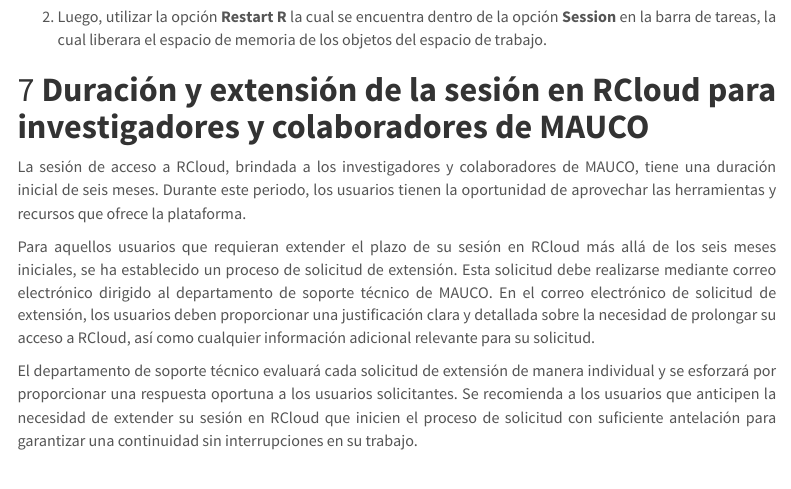
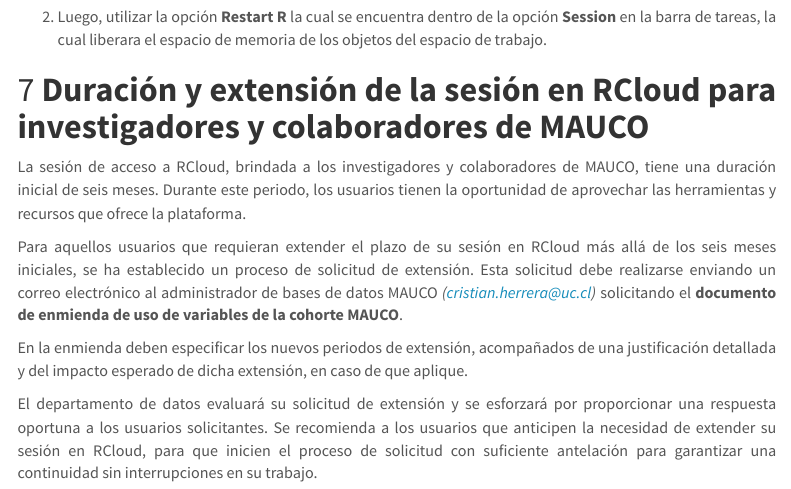
Before and after one commit to maucorepository/Manual_RCloud, an R Markdown document (index.Rmd): the page in a window 1100 px wide, from 5790 px down. The pictures show the output file index.html that the author committed with the source, opened offline; menus at the side of the page are left out.

Commit message:
Se modifica la sesión 7. describiendo el proceso de solicitud de extensión, en base a la necesidad de solicitar la enmienda a Cristian Herrera.

```diff
--- a/index.Rmd
+++ b/index.Rmd
@@ -206,15 +206,8 @@
 
 Para aquellos usuarios que requieran extender el plazo de su sesión en RCloud
 más allá de los seis meses iniciales, se ha establecido un proceso de solicitud
-de extensión. Esta solicitud debe realizarse mediante correo electrónico
-dirigido al departamento de soporte técnico de MAUCO. En el correo electrónico
-de solicitud de extensión, los usuarios deben proporcionar una justificación
-clara y detallada sobre la necesidad de prolongar su acceso a RCloud, así como
-cualquier información adicional relevante para su solicitud.
+de extensión. Esta solicitud debe realizarse enviando un correo electrónico al administrador de bases de datos MAUCO *(cristian.herrera@uc.cl)* solicitando el **documento de enmienda de uso de variables de la cohorte MAUCO**.
 
-El departamento de soporte técnico evaluará cada solicitud de extensión de
-manera individual y se esforzará por proporcionar una respuesta oportuna a los
-usuarios solicitantes. Se recomienda a los usuarios que anticipen la necesidad
-de extender su sesión en RCloud que inicien el proceso de solicitud con
-suficiente antelación para garantizar una continuidad sin interrupciones en su
-trabajo.
+En la enmienda deben especificar los nuevos periodos de extensión, acompañados de una justificación detallada y del impacto esperado de dicha extensión, en caso de que aplique.
+
+El departamento de datos evaluará su solicitud de extensión y se esforzará por proporcionar una respuesta oportuna a los usuarios solicitantes. Se recomienda a los usuarios que anticipen la necesidad de extender su sesión en RCloud, para que inicien el proceso de solicitud con suficiente antelación para garantizar una continuidad sin interrupciones en su trabajo.
```
Also changed, not shown: index.html.
